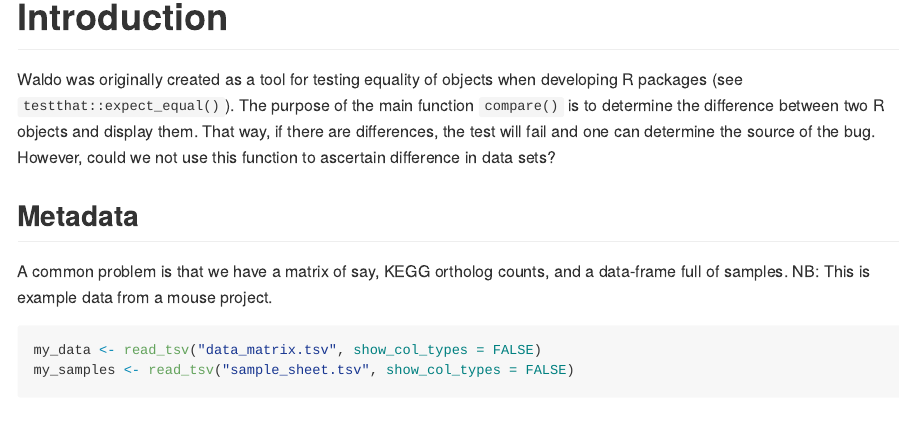
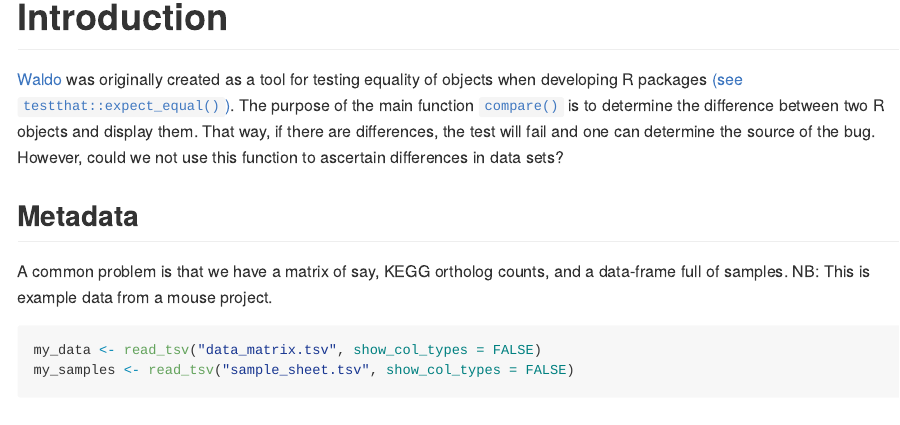
Before and after one commit to scottdaniel/waldo_examples, an R Markdown document (README.Rmd): the page in a window 1100 px wide, from 130 px down. The pictures show the output file README.md that the author committed with the source, drawn offline in the style of GitHub.

Commit message:
inserting some links

```diff
--- a/README.Rmd
+++ b/README.Rmd
@@ -16,7 +16,7 @@ library(tidyverse)
 
 # Introduction
 
-Waldo was originally created as a tool for testing equality of objects when developing R packages (see `testthat::expect_equal()`). The purpose of the main function `compare()` is to determine the difference between two R objects and display them. That way, if there are differences, the test will fail and one can determine the source of the bug. However, could we not use this function to ascertain difference in data sets?
+[Waldo](https://www.tidyverse.org/blog/2020/10/waldo/) was originally created as a tool for testing equality of objects when developing R packages [(see `testthat::expect_equal()`)](https://testthat.r-lib.org/reference/equality-expectations.html). The purpose of the main function [`compare()`](https://rdrr.io/cran/waldo/man/compare.html) is to determine the difference between two R objects and display them. That way, if there are differences, the test will fail and one can determine the source of the bug. However, could we not use this function to ascertain differences in data sets?
 
 ## Metadata
 
```
Also changed, not shown: README.md, README.Rmd (2 more changed lines).
